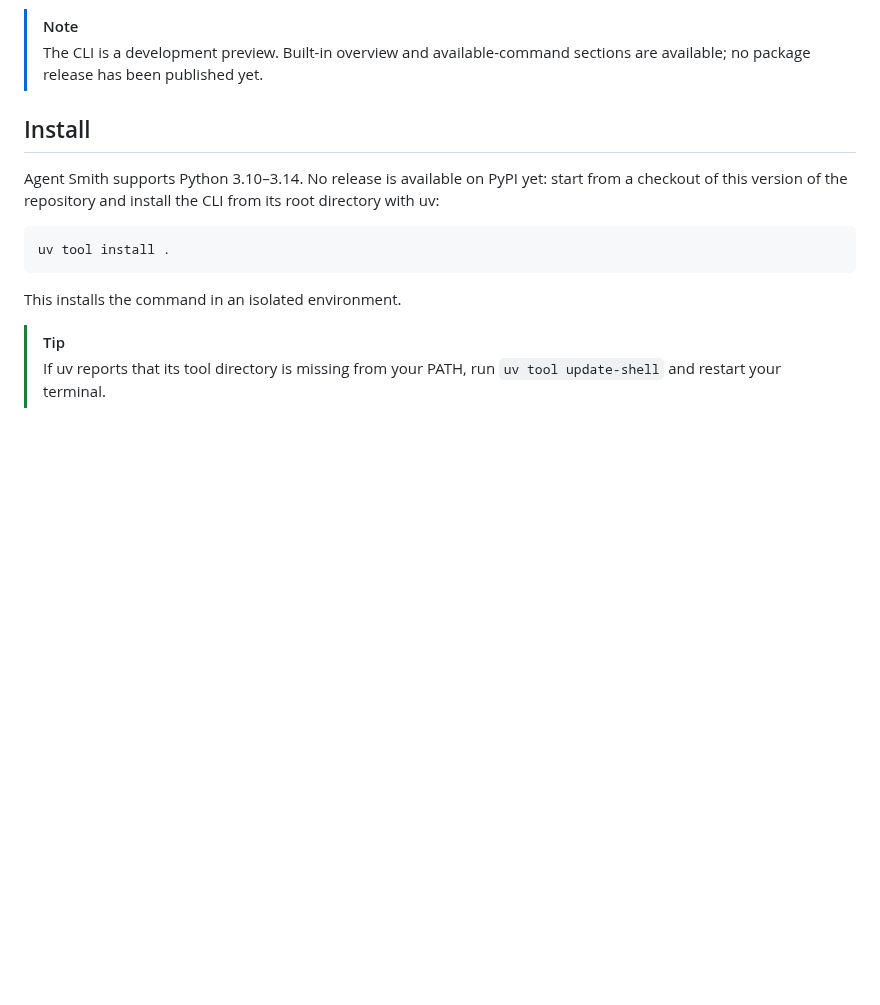
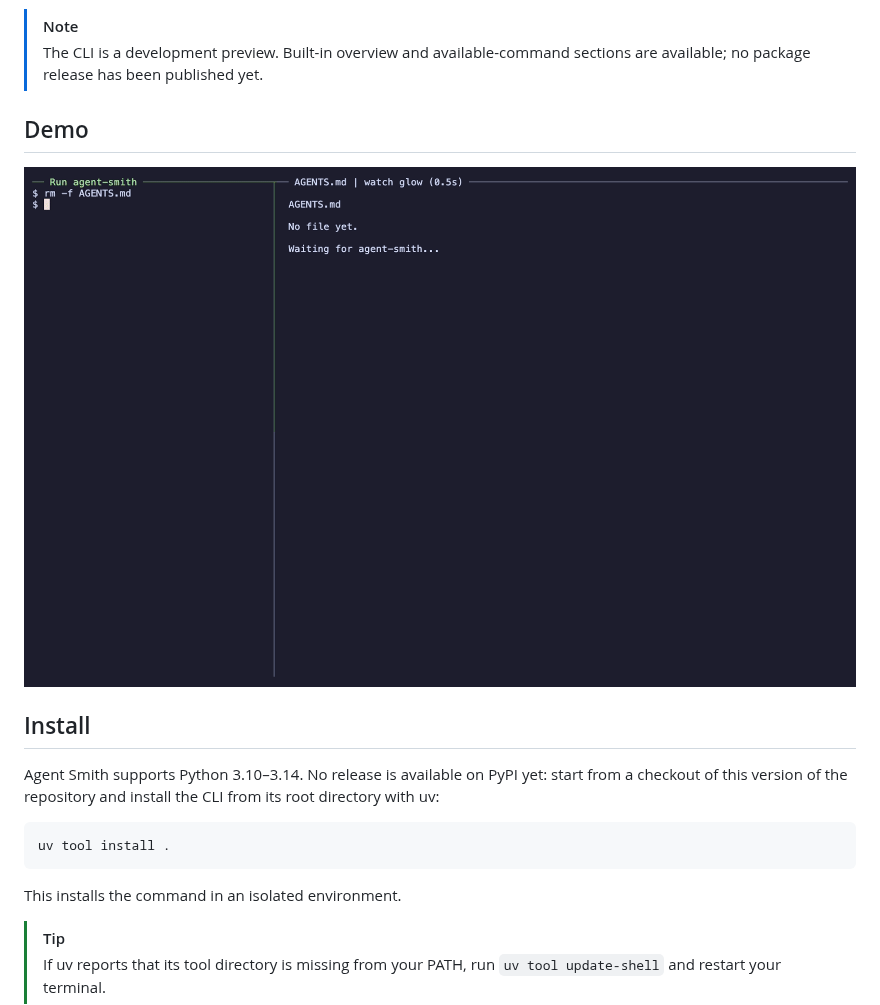
Before and after one commit to Mehdi-H/agent-smith, a Markdown page: README.md, the part around the change. GitHub-like rendering; pictures changed too: docs/demo/agent-smith.gif (added); blank space fills up the shorter version.

Commit message:
docs: add a reproducible CLI demo with a live Glow preview 📝

```diff
--- a/README.md
+++ b/README.md
@@ -13,6 +13,10 @@ The output is deterministic Markdown.
 > [!NOTE]
 > The CLI is a development preview. Built-in overview and available-command
 > sections are available; no package release has been published yet.
+
+## Demo
+
+![agent-smith creating AGENTS.md on the left, with a live Glow preview on the right](docs/demo/agent-smith.gif)
 
 ## Install
 
```
Also changed, not shown: AGENTS.md (+4 -0 lines), CONTRIBUTING.md (+29 -0 lines), docs/adr/0018-record-terminal-demonstrations-with-vhs-through-just-demo.md (added, +65 -0 lines), 8 other files.
